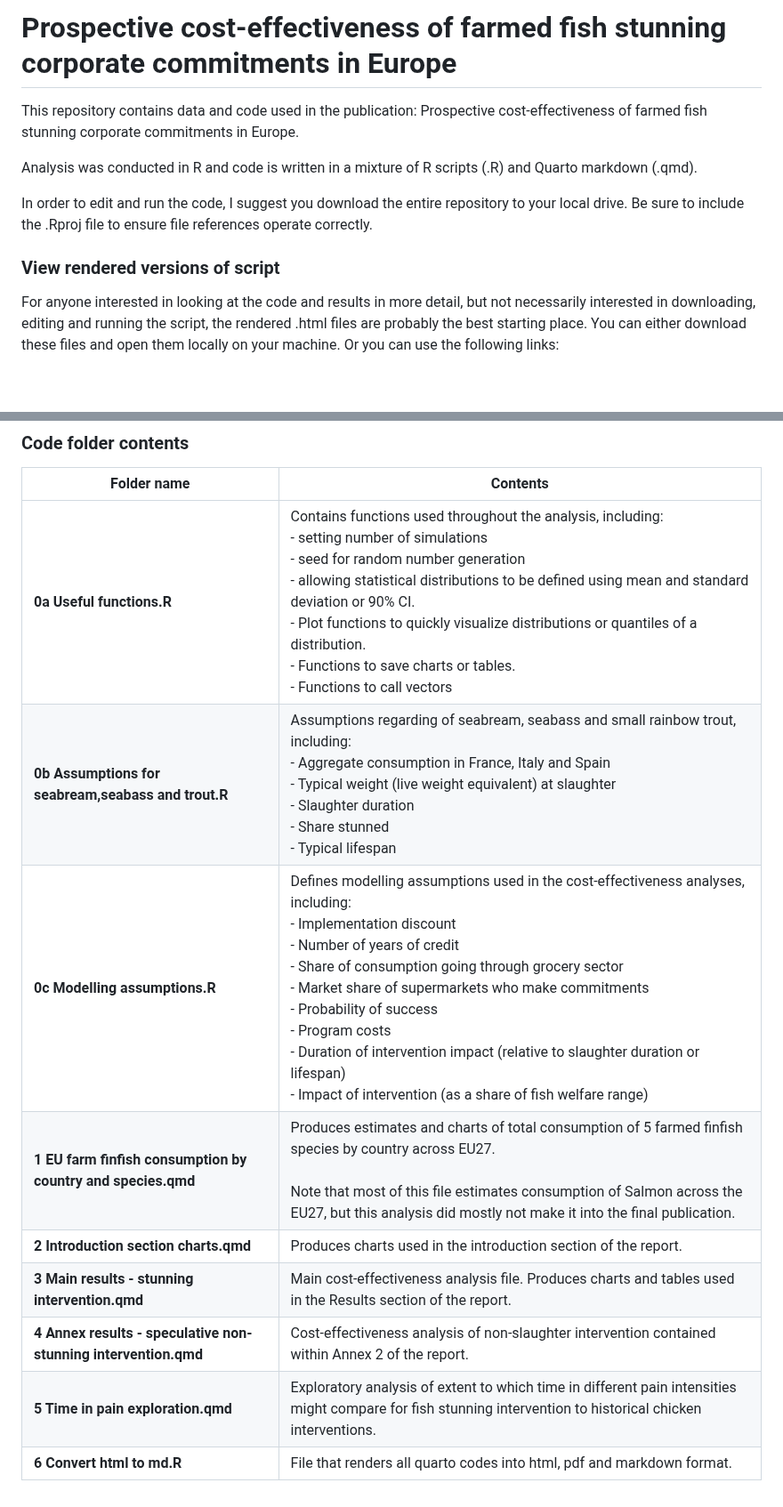
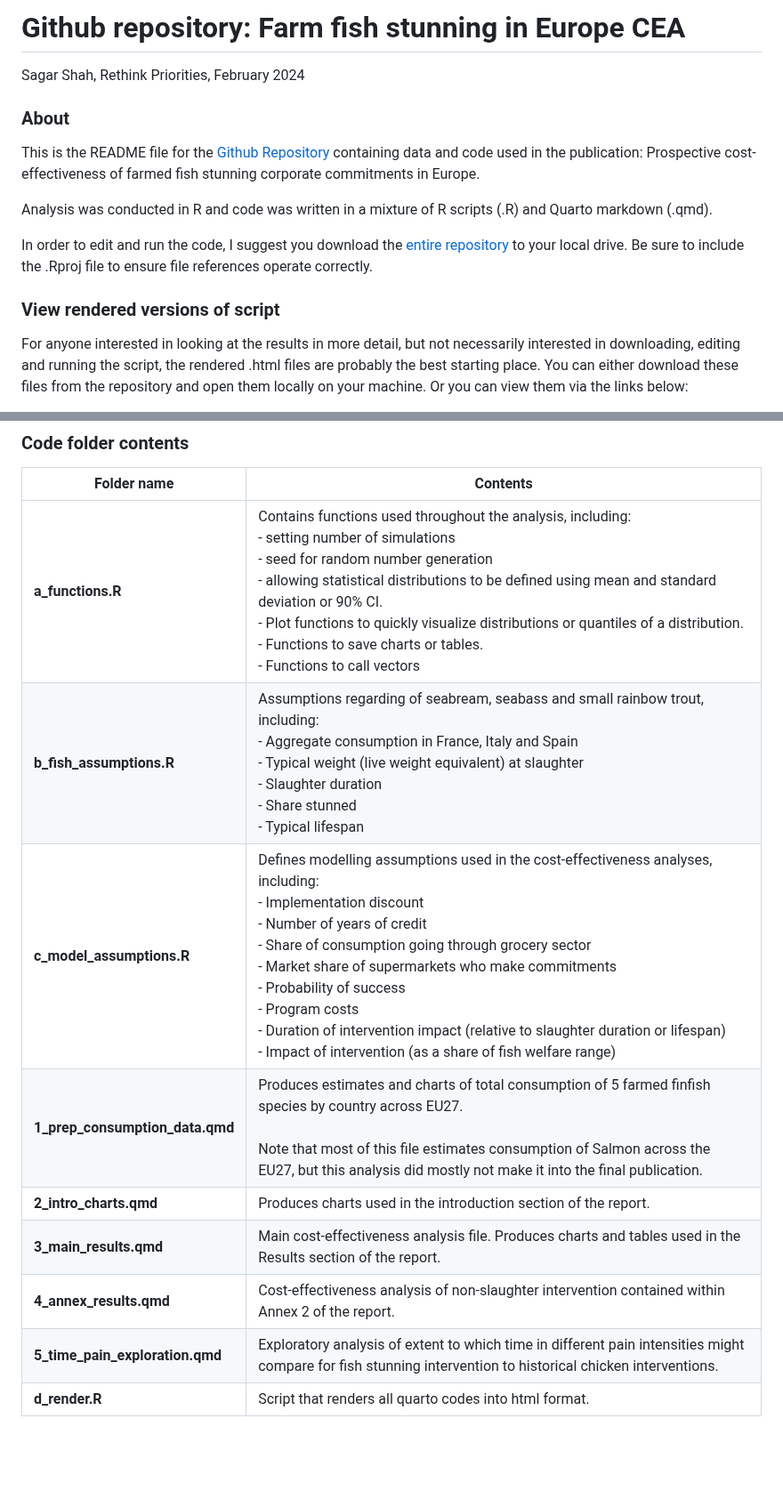
Before and after one commit to rethinkpriorities/farmfish_stunning_cea, a Markdown page: README.md, 2 parts joined by grey strips. Shown at 89% size. Drawn GitHub-style; blank space fills up the shorter version.

```diff
--- a/README.md
+++ b/README.md
@@ -1,12 +1,16 @@
-# Prospective cost-effectiveness of farmed fish stunning corporate commitments in Europe
+# Github repository: Farm fish stunning in Europe CEA
 
-This repository contains data and code used in the publication: Prospective cost-effectiveness of farmed fish stunning corporate commitments in Europe.
+Sagar Shah, Rethink Priorities, February 2024
 
-Analysis was conducted in R and code is written in a mixture of R scripts (.R) and Quarto markdown (.qmd).
+### About
 
-In order to edit and run the code, I suggest you download the entire repository to your local drive. Be sure to include the .Rproj file to ensure file references operate correctly.
+This is the README file for the [Github Repository](https://github.com/rethinkpriorities/farmfish_stunning_cea) containing data and code used in the publication: Prospective cost-effectiveness of farmed fish stunning corporate commitments in Europe.
+
+Analysis was conducted in R and code was written in a mixture of R scripts (.R) and Quarto markdown (.qmd).
+
+In order to edit and run the code, I suggest you download the [entire repository](https://github.com/rethinkpriorities/farmfish_stunning_cea) to your local drive. Be sure to include the .Rproj file to ensure file references operate correctly.
 
 ### View rendered versions of script
 
-For anyone interested in looking at the code and results in more detail, but not necessarily interested in downloading, editing and running the script, the rendered .html files are probably the best starting place. You can either download these files and open them locally on your machine. Or you can use the following links:
+For anyone interested in looking at the results in more detail, but not necessarily interested in downloading, editing and running the script, the rendered .html files are probably the best starting place. You can either download these files from the repository and open them locally on your machine. Or you can view them via the links below:
 
@@ -50,12 +52,12 @@ For anyone interested in looking at the code and results in more detail, but not
 
 | Folder name                                                     | Contents                                                                                                                                                                                                                                                                                                                                                                                                                                                    |
 |------------------------------------|------------------------------------|
-| **0a Useful functions.R**                                       | Contains functions used throughout the analysis, including:<br>- setting number of simulations<br>- seed for random number generation<br>- allowing statistical distributions to be defined using mean and standard deviation or 90% CI.<br>- Plot functions to quickly visualize distributions or quantiles of a distribution.<br>- Functions to save charts or tables.<br>- Functions to call vectors                                                     |
-| **0b Assumptions for seabream,seabass and trout.R**             | Assumptions regarding of seabream, seabass and small rainbow trout, including:<br>- Aggregate consumption in France, Italy and Spain<br>- Typical weight (live weight equivalent) at slaughter<br>- Slaughter duration<br>- Share stunned<br>- Typical lifespan                                                                                                                                                                                             |
-| **0c Modelling assumptions.R**                                  | Defines modelling assumptions used in the cost-effectiveness analyses, including:<br>- Implementation discount<br>- Number of years of credit<br>- Share of consumption going through grocery sector<br>- Market share of supermarkets who make commitments<br>- Probability of success<br>- Program costs<br>- Duration of intervention impact (relative to slaughter duration or lifespan)<br>- Impact of intervention (as a share of fish welfare range) |
-| **1 EU farm finfish consumption by country and species.qmd**    | Produces estimates and charts of total consumption of 5 farmed finfish species by country across EU27.<br><br>Note that most of this file estimates consumption of Salmon across the EU27, but this analysis did mostly not make it into the final publication.                                                                                                                                                                                             |
-| **2 Introduction section charts.qmd**                           | Produces charts used in the introduction section of the report.                                                                                                                                                                                                                                                                                                                                                                                             |
-| **3 Main results - stunning intervention.qmd**                  | Main cost-effectiveness analysis file. Produces charts and tables used in the Results section of the report.                                                                                                                                                                                                                                                                                                                                                |
-| **4 Annex results - speculative non-stunning intervention.qmd** | Cost-effectiveness analysis of non-slaughter intervention contained within Annex 2 of the report.                                                                                                                                                                                                                                                                                                                                                           |
-| **5 Time in pain exploration.qmd**                              | Exploratory analysis of extent to which time in different pain intensities might compare for fish stunning intervention to historical chicken interventions.                                                                                                                                                                                                                                                                                                |
-| **6 Convert html to md.R**                                      | File that renders all quarto codes into html, pdf and markdown format.                                                                                                                                                                                                                                                                                                                                                                                      |
+| **a_functions.R**                                       | Contains functions used throughout the analysis, including:<br>- setting number of simulations<br>- seed for random number generation<br>- allowing statistical distributions to be defined using mean and standard deviation or 90% CI.<br>- Plot functions to quickly visualize distributions or quantiles of a distribution.<br>- Functions to save charts or tables.<br>- Functions to call vectors                                                     |
+| **b_fish_assumptions.R**             | Assumptions regarding of seabream, seabass and small rainbow trout, including:<br>- Aggregate consumption in France, Italy and Spain<br>- Typical weight (live weight equivalent) at slaughter<br>- Slaughter duration<br>- Share stunned<br>- Typical lifespan                                                                                                                                                                                             |
+| **c_model_assumptions.R**                                  | Defines modelling assumptions used in the cost-effectiveness analyses, including:<br>- Implementation discount<br>- Number of years of credit<br>- Share of consumption going through grocery sector<br>- Market share of supermarkets who make commitments<br>- Probability of success<br>- Program costs<br>- Duration of intervention impact (relative to slaughter duration or lifespan)<br>- Impact of intervention (as a share of fish welfare range) |
+| **1_prep_consumption_data.qmd**    | Produces estimates and charts of total consumption of 5 farmed finfish species by country across EU27.<br><br>Note that most of this file estimates consumption of Salmon across the EU27, but this analysis did mostly not make it into the final publication.                                                                                                                                                                                             |
+| **2_intro_charts.qmd**                           | Produces charts used in the introduction section of the report.                                                                                                                                                                                                                                                                                                                                                                                             |
+| **3_main_results.qmd**                  | Main cost-effectiveness analysis file. Produces charts and tables used in the Results section of the report.                                                                                                                                                                                                                                                                                                                                                |
+| **4_annex_results.qmd** | Cost-effectiveness analysis of non-slaughter intervention contained within Annex 2 of the report.                                                                                                                                                                                                                                                                                                                                                           |
+| **5_time_pain_exploration.qmd**                              | Exploratory analysis of extent to which time in different pain intensities might compare for fish stunning intervention to historical chicken interventions.                                                                                                                                                                                                                                                                                                |
+| **d_render.R**                                      | Script that renders all quarto codes into html format.                                                                                                                                                                                                                                                                                                                                                                                      |
```
Also changed, not shown: other parts of README.md (+7 -9 lines).
